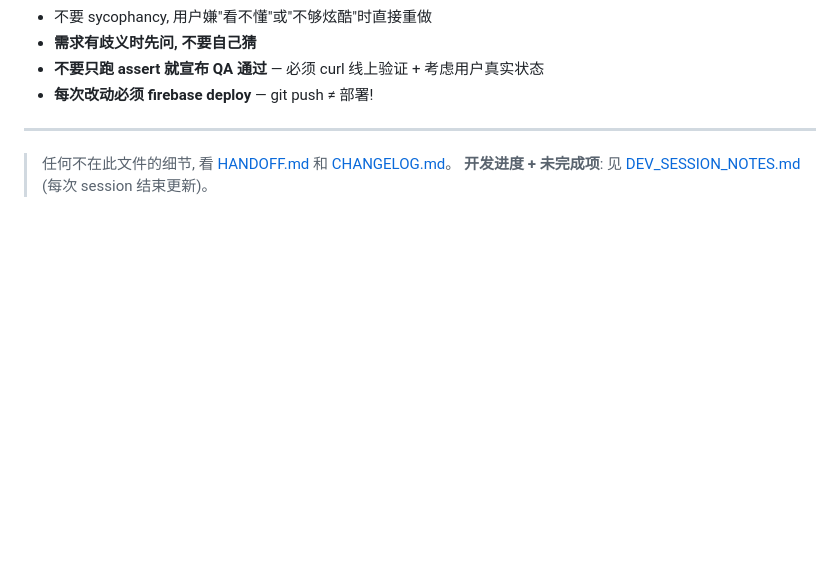
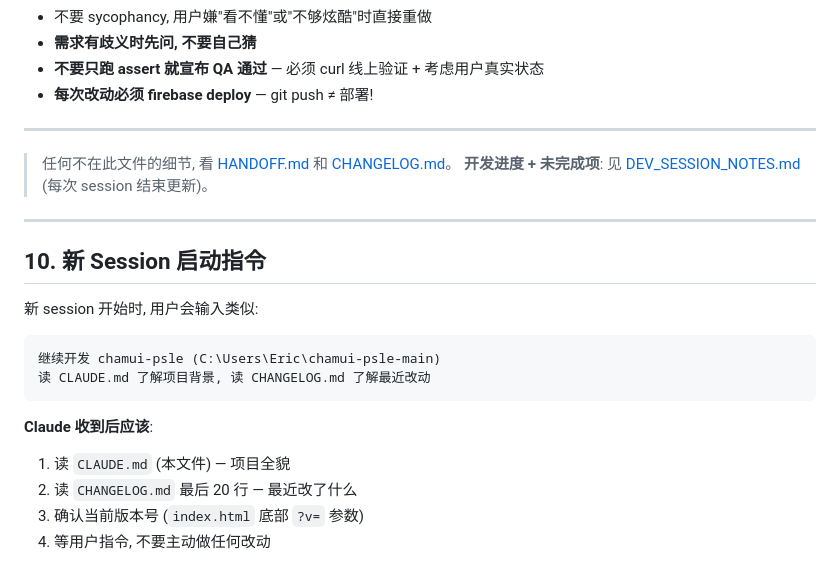
Before and after one commit to markdao86-design/chamui-psle, a Markdown page: CLAUDE.md, the part around the change. Rendered like a GitHub page; blank space fills up the shorter version.

Commit message:
docs: 加入新session启动指令
Co-Authored-By: Claude Opus 4.6 (1M context) <noreply@anthropic.com>

````diff
--- a/CLAUDE.md
+++ b/CLAUDE.md
@@ -199,3 +199,20 @@ curl -s "https://chamui-psle.web.app/app.js?v=VERSION" | grep "关键文本"
 
 > 任何不在此文件的细节, 看 [HANDOFF.md](HANDOFF.md) 和 [CHANGELOG.md](CHANGELOG.md)。
 > **开发进度 + 未完成项**: 见 [DEV_SESSION_NOTES.md](DEV_SESSION_NOTES.md) (每次 session 结束更新)。
+
+---
+
+## 10. 新 Session 启动指令
+
+新 session 开始时, 用户会输入类似:
+
+```
+继续开发 chamui-psle (C:\Users\Eric\chamui-psle-main)
+读 CLAUDE.md 了解项目背景, 读 CHANGELOG.md 了解最近改动
+```
+
+**Claude 收到后应该**:
+1. 读 `CLAUDE.md` (本文件) — 项目全貌
+2. 读 `CHANGELOG.md` 最后 20 行 — 最近改了什么
+3. 确认当前版本号 (`index.html` 底部 `?v=` 参数)
+4. 等用户指令, 不要主动做任何改动
````
